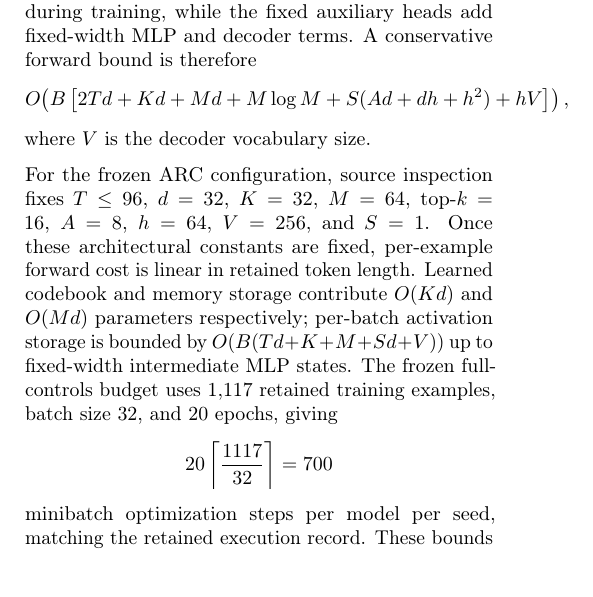
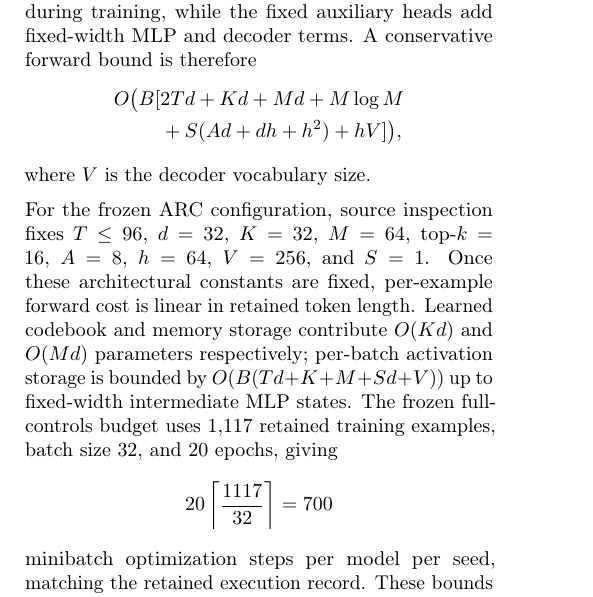
Before and after one commit to vertex-studyAI/LAM-JEPA, a LaTeX paper (paper/aistats2027_submission.tex, which reads paper/aistats2027_complexity_section.tex): part of one column of page 3 of 7, cut so that both start at the same text, the shorter picture padded with empty space. Compiled offline with pdfLaTeX.

Commit message:
Package complete AISTATS paper build inputs
Include all required AISTATS source files in the downloadable artifact and wrap the unchanged complexity expression to remove the column overflow. Verified by exact-head CI and fresh-directory compilation.

```diff
--- a/paper/aistats2027_complexity_section.tex
+++ b/paper/aistats2027_complexity_section.tex
@@ -3,7 +3,10 @@
 \subsection{Computational and storage complexity}
 Let $B$ be minibatch size, $T$ the serialized token length, $d$ the projected latent width, $K$ the quantizer code count, $M$ the memory capacity, $A$ the latent-action count, $h$ the hidden width, and $S$ the number of planner steps. In the implemented forward path, token embedding, normalization, and mean pooling require $O(BTd)$ work; nearest-code quantization requires $O(BKd)$; memory similarity requires $O(BMd)$, followed by top-$k$ selection whose comparison work is conservatively bounded by $O(BM\log M)$; and each planner step requires $O(B(Ad+dh+h^2))$ for the action policy and residual transition MLPs. The target branch adds a second encoder/projector evaluation during training, while the fixed auxiliary heads add fixed-width MLP and decoder terms. A conservative forward bound is therefore
 \[
-O\!\left(B\left[2Td+Kd+Md+M\log M+S(Ad+dh+h^2)+hV\right]\right),
+\begin{aligned}
+O\bigl(B[&2Td+Kd+Md+M\log M\\
+       &{}+S(Ad+dh+h^2)+hV]\bigr),
+\end{aligned}
 \]
 where $V$ is the decoder vocabulary size.
 
```
Also changed, not shown: .github/workflows/aistats2027-submission.yml (+3 -0 lines).
